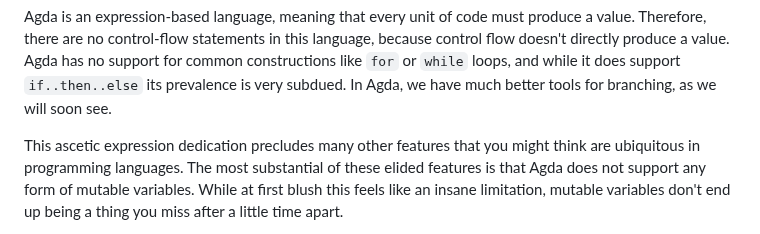
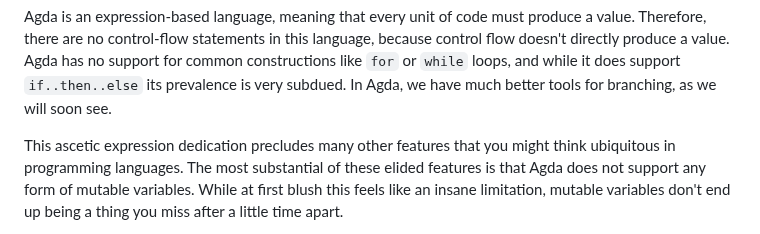
Before and after one commit to isovector/certainty-by-construction, a Markdown page: src/book/Chapter1-Agda.lagda.md, the part around the change. GitHub-like rendering.

```diff
--- a/src/book/Chapter1-Agda.lagda.md
+++ b/src/book/Chapter1-Agda.lagda.md
@@ -910,7 +910,7 @@ support `if..then..else` its prevalence is very subdued. In Agda, we have much
 better tools for branching, as we will soon see.
 
 This ascetic expression dedication precludes many other features that you might
-think are ubiquitous in programming languages. The most substantial of these
+think ubiquitous in programming languages. The most substantial of these
 elided features is that Agda does not support any form of mutable variables.
 While at first blush this feels like an insane limitation, mutable variables
 don't end up being a thing you miss after a little time apart.
```
